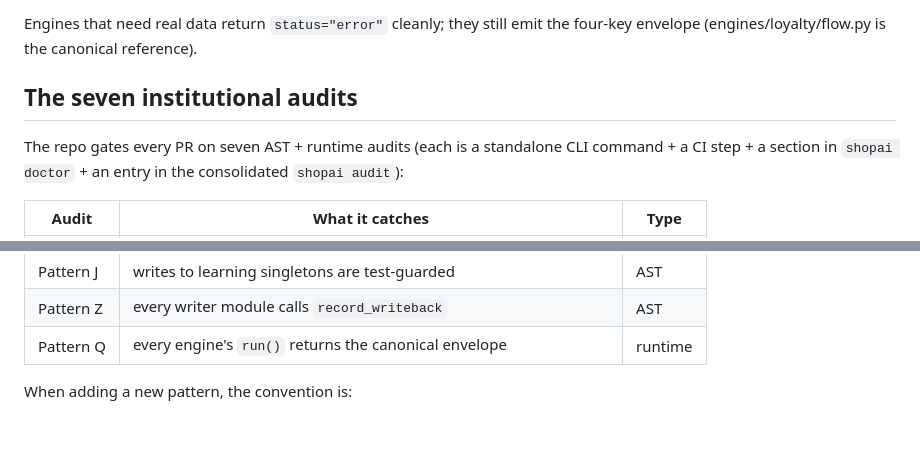
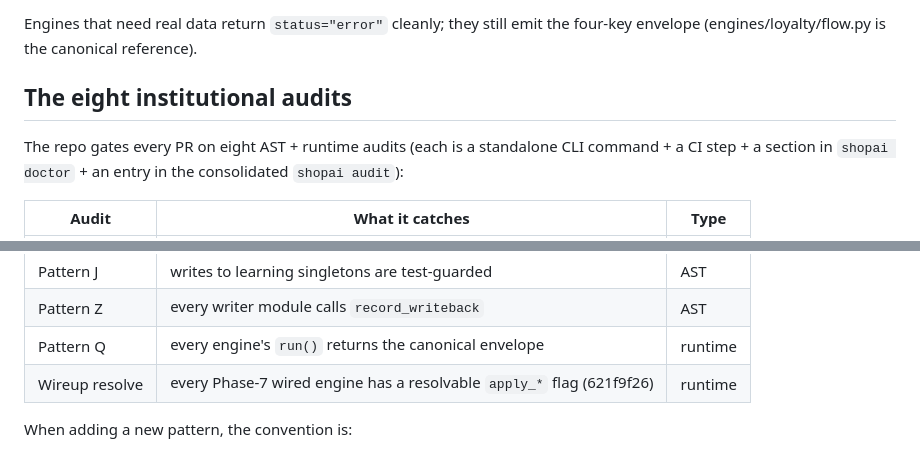
Before and after one commit to batkabatka362-cmyk/shopai, a Markdown page: CLAUDE.md, 2 parts joined by grey strips. GitHub-like rendering; blank space fills up the shorter version.

Commit message:
docs(CLAUDE.md): bump audit count seven -> eight
Reflects 621f9f26 which added the Phase 7 wireup resolution
gate as the 8th institutional audit. Section header + table
both updated. The pattern-recipe subsection below stays
correct (it gives the per-letter template; nothing
count-specific).

Cosmetic markdown lint (MD040/MD032/MD007) ignored per
convention.

Co-Authored-By: Claude Opus 4.7 <noreply@anthropic.com>

```diff
--- a/CLAUDE.md
+++ b/CLAUDE.md
@@ -691,9 +691,9 @@ Engines that need real data return ``status="error"`` cleanly;
 they still emit the four-key envelope (engines/loyalty/flow.py
 is the canonical reference).
 
-## The seven institutional audits
+## The eight institutional audits
 
-The repo gates every PR on seven AST + runtime audits (each is a
+The repo gates every PR on eight AST + runtime audits (each is a
 standalone CLI command + a CI step + a section in
 ``shopai doctor`` + an entry in the consolidated ``shopai audit``):
 
@@ -706,6 +706,7 @@ standalone CLI command + a CI step + a section in
 | Pattern J | writes to learning singletons are test-guarded | AST |
 | Pattern Z | every writer module calls ``record_writeback`` | AST |
 | Pattern Q | every engine's ``run()`` returns the canonical envelope | runtime |
+| Wireup resolve | every Phase-7 wired engine has a resolvable ``apply_*`` flag (621f9f26) | runtime |
 
 When adding a new pattern, the convention is:
 
```
